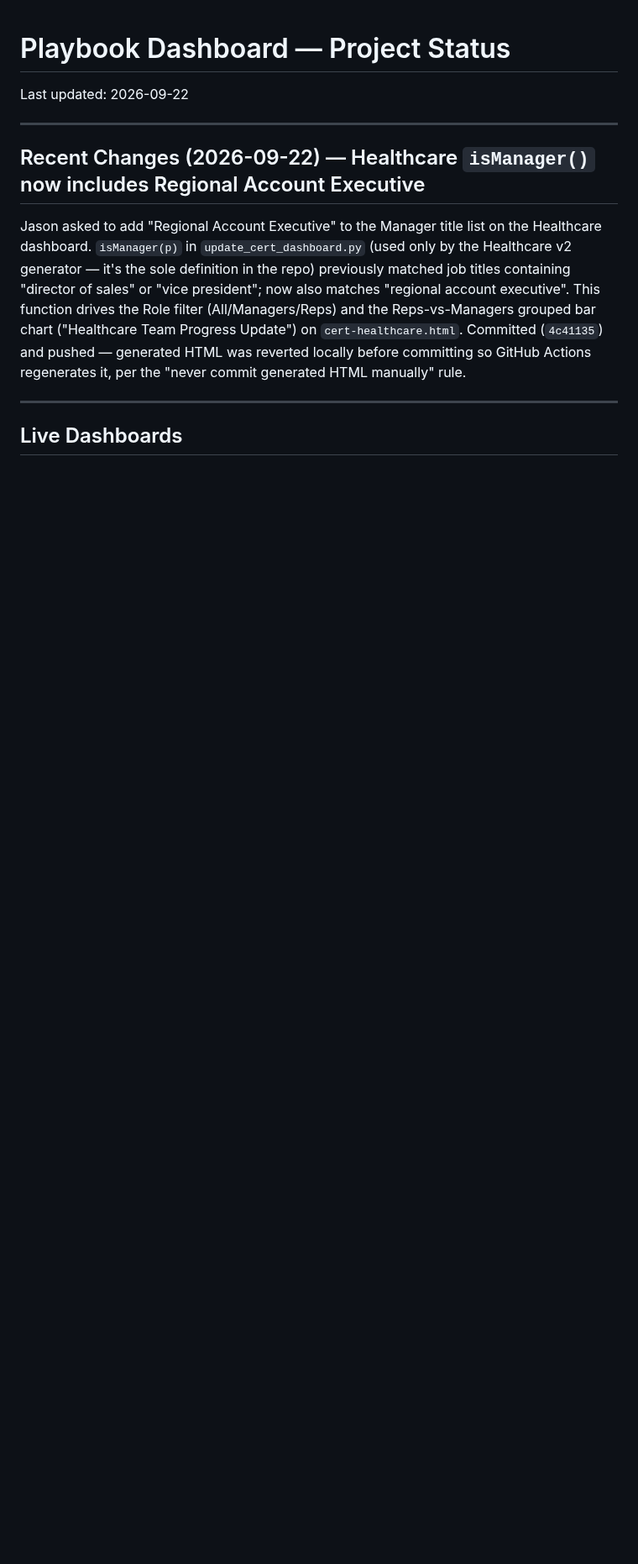
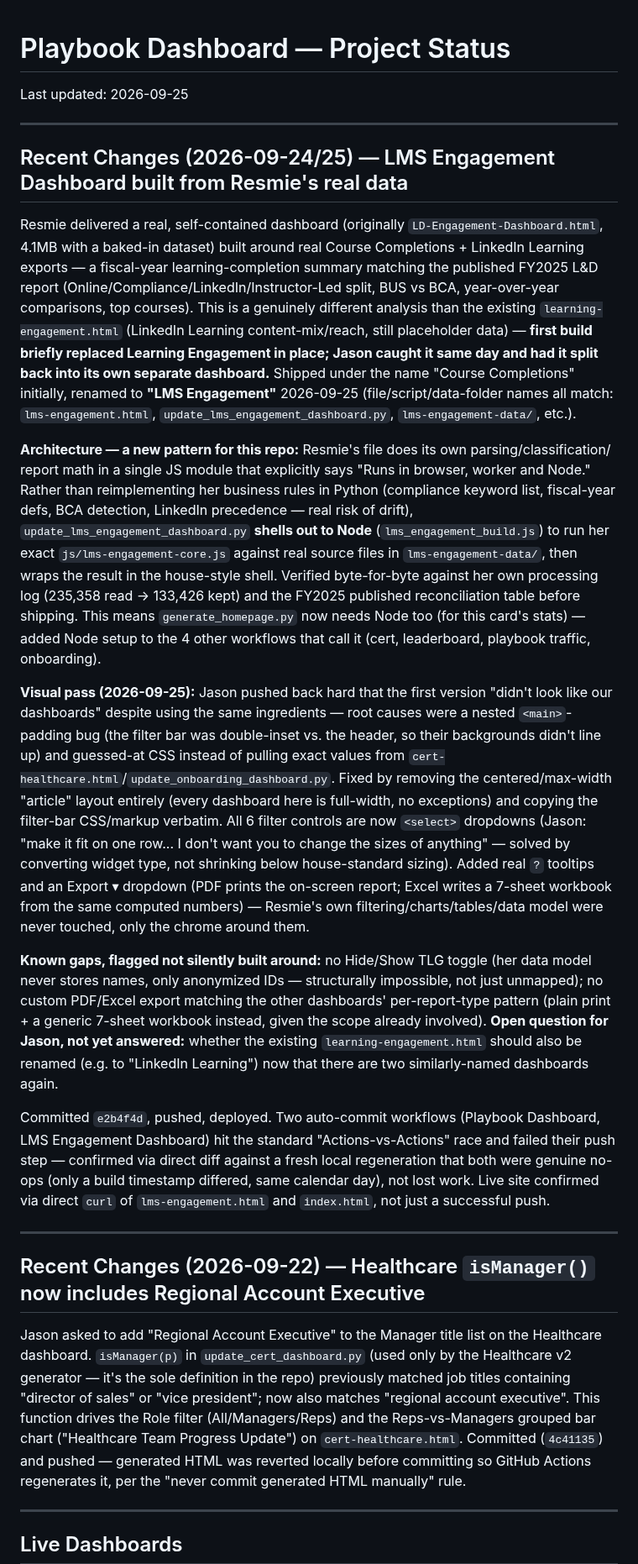
Before and after one commit to jasonackerman1/playbook-dashboard, a Markdown page: PROJECT_STATUS.md, the part around one of its changes. Shown at 84% size. Rendered like a GitHub page; blank space fills up the shorter version.

Commit message:
Log LMS Engagement dashboard build in PROJECT_STATUS.md
Co-Authored-By: Claude Sonnet 5 <noreply@anthropic.com>

```diff
--- a/PROJECT_STATUS.md
+++ b/PROJECT_STATUS.md
@@ -1,6 +1,57 @@
 # Playbook Dashboard — Project Status
 
-Last updated: 2026-09-22
+Last updated: 2026-09-25
+
+---
+
+## Recent Changes (2026-09-24/25) — LMS Engagement Dashboard built from Resmie's real data
+
+Resmie delivered a real, self-contained dashboard (originally `LD-Engagement-Dashboard.html`,
+4.1MB with a baked-in dataset) built around real Course Completions + LinkedIn Learning exports —
+a fiscal-year learning-completion summary matching the published FY2025 L&D report
+(Online/Compliance/LinkedIn/Instructor-Led split, BUS vs BCA, year-over-year comparisons, top
+courses). This is a genuinely different analysis than the existing `learning-engagement.html`
+(LinkedIn Learning content-mix/reach, still placeholder data) — **first build briefly replaced
+Learning Engagement in place; Jason caught it same day and had it split back into its own separate
+dashboard.** Shipped under the name "Course Completions" initially, renamed to **"LMS Engagement"**
+2026-09-25 (file/script/data-folder names all match: `lms-engagement.html`,
+`update_lms_engagement_dashboard.py`, `lms-engagement-data/`, etc.).
+
+**Architecture — a new pattern for this repo:** Resmie's file does its own parsing/classification/
+report math in a single JS module that explicitly says "Runs in browser, worker and Node." Rather
+than reimplementing her business rules in Python (compliance keyword list, fiscal-year defs, BCA
+detection, LinkedIn precedence — real risk of drift), `update_lms_engagement_dashboard.py` **shells
+out to Node** (`lms_engagement_build.js`) to run her exact `js/lms-engagement-core.js` against real
+source files in `lms-engagement-data/`, then wraps the result in the house-style shell. Verified
+byte-for-byte against her own processing log (235,358 read → 133,426 kept) and the FY2025 published
+reconciliation table before shipping. This means `generate_homepage.py` now needs Node too (for this
+card's stats) — added Node setup to the 4 other workflows that call it (cert, leaderboard, playbook
+traffic, onboarding).
+
+**Visual pass (2026-09-25):** Jason pushed back hard that the first version "didn't look like our
+dashboards" despite using the same ingredients — root causes were a nested `<main>`-padding bug
+(the filter bar was double-inset vs. the header, so their backgrounds didn't line up) and guessed-at
+CSS instead of pulling exact values from `cert-healthcare.html`/`update_onboarding_dashboard.py`.
+Fixed by removing the centered/max-width "article" layout entirely (every dashboard here is
+full-width, no exceptions) and copying the filter-bar CSS/markup verbatim. All 6 filter controls
+are now `<select>` dropdowns (Jason: "make it fit on one row... I don't want you to change the sizes
+of anything" — solved by converting widget type, not shrinking below house-standard sizing). Added
+real `?` tooltips and an Export ▾ dropdown (PDF prints the on-screen report; Excel writes a 7-sheet
+workbook from the same computed numbers) — Resmie's own filtering/charts/tables/data model were
+never touched, only the chrome around them.
+
+**Known gaps, flagged not silently built around:** no Hide/Show TLG toggle (her data model never
+stores names, only anonymized IDs — structurally impossible, not just unmapped); no custom
+PDF/Excel export matching the other dashboards' per-report-type pattern (plain print + a generic
+7-sheet workbook instead, given the scope already involved). **Open question for Jason, not yet
+answered:** whether the existing `learning-engagement.html` should also be renamed (e.g. to
+"LinkedIn Learning") now that there are two similarly-named dashboards again.
+
+Committed `e2b4f4d`, pushed, deployed. Two auto-commit workflows (Playbook Dashboard, LMS Engagement
+Dashboard) hit the standard "Actions-vs-Actions" race and failed their push step — confirmed via
+direct diff against a fresh local regeneration that both were genuine no-ops (only a build
+timestamp differed, same calendar day), not lost work. Live site confirmed via direct `curl` of
+`lms-engagement.html` and `index.html`, not just a successful push.
 
 ---
 
```
Also changed, not shown: other parts of PROJECT_STATUS.md (+1 -0 lines).
